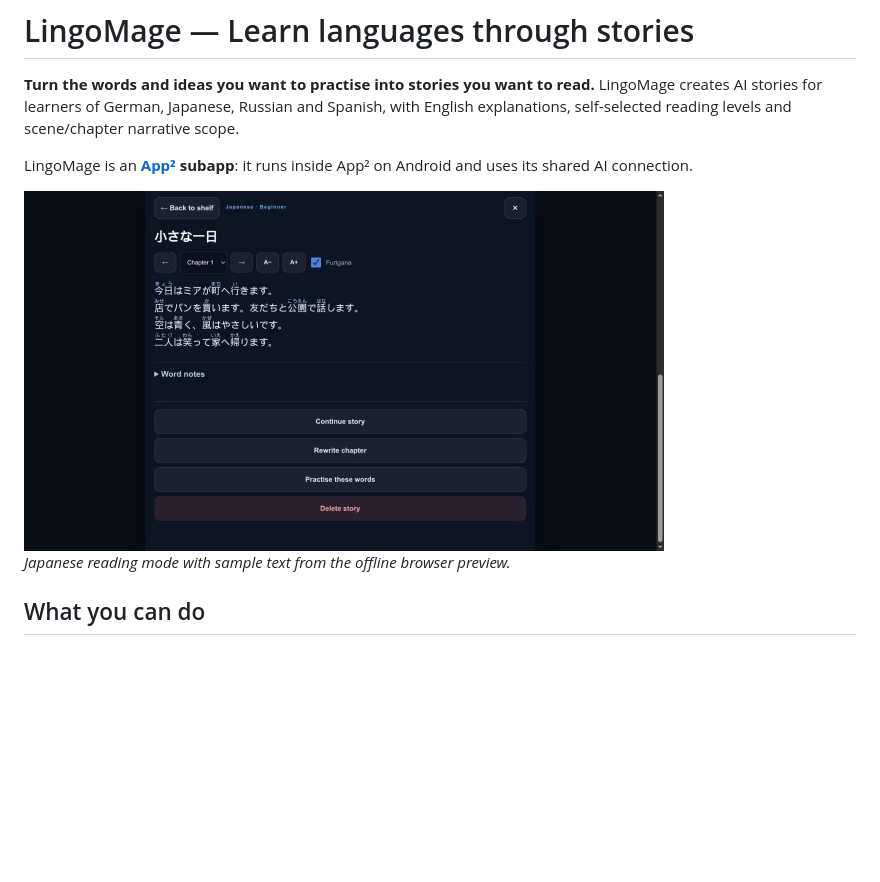
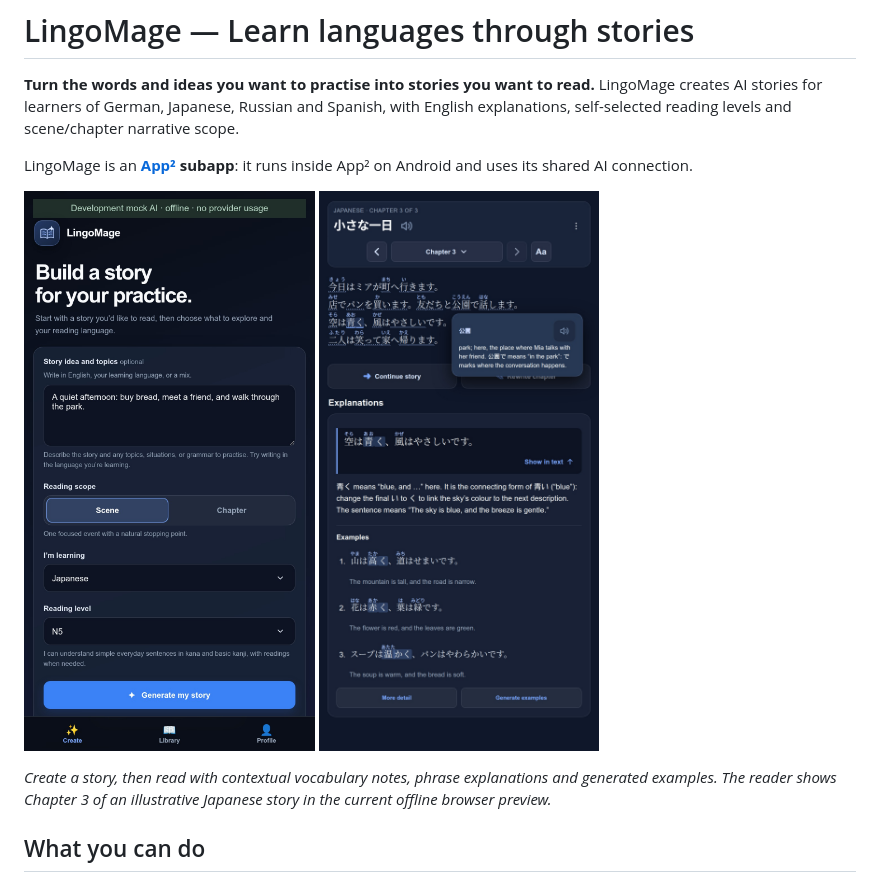
Before and after one commit to javiercmh/lingomage, a Markdown page: README.md, the part around the change. Rendered like a GitHub page; pictures changed too: docs/images/create-story.jpg (added), docs/images/reading-mode.jpg; blank space fills up the shorter version.

Commit message:
docs: refresh README screenshots with contextual reading help
Show the current Create view and an illustrative Japanese Chapter 3 with a contextual vocabulary note, a saved explanation of 青く and three examples requested through Generate examples in the offline development preview.

Validation: python3 scripts/check.py passed; git diff --check passed. Visually inspected Create and reader at 1280px desktop and 390px narrow widths, plus the final 520px Create and 600px reader captures. Checked wrapping, spacing, controls and screenshot framing. Native Android behavior was not verified; no runtime behavior changed.

```diff
--- a/README.md
+++ b/README.md
@@ -4,9 +4,12 @@
 
 LingoMage is an **[App²](https://github.com/javiercmh/appapp) subapp**: it runs inside App² on Android and uses its shared AI connection.
 
-<img src="docs/images/reading-mode.jpg" width="640" alt="LingoMage reading mode showing a Japanese story with optional furigana and chapter controls">
+<p>
+  <img src="docs/images/create-story.jpg" width="320" alt="Create a story with a personal idea, reading scope, Japanese language and N5 reading level">
+  <img src="docs/images/reading-mode.jpg" width="320" alt="Japanese reader on Chapter 3 with furigana, a contextual vocabulary note, a saved explanation of 青く and three generated examples">
+</p>
 
-*Japanese reading mode with sample text from the offline browser preview.*
+*Create a story, then read with contextual vocabulary notes, phrase explanations and generated examples. The reader shows Chapter 3 of an illustrative Japanese story in the current offline browser preview.*
 
 ## What you can do
 
```
